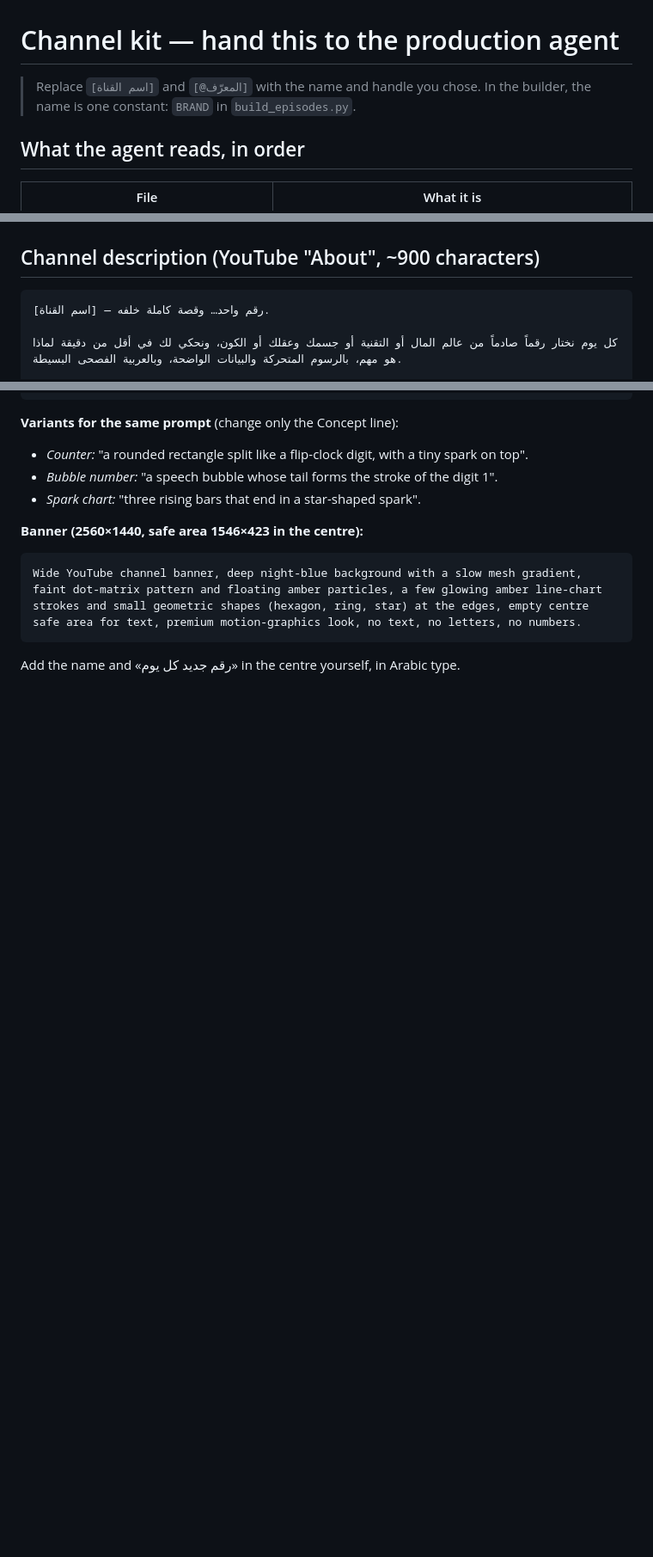
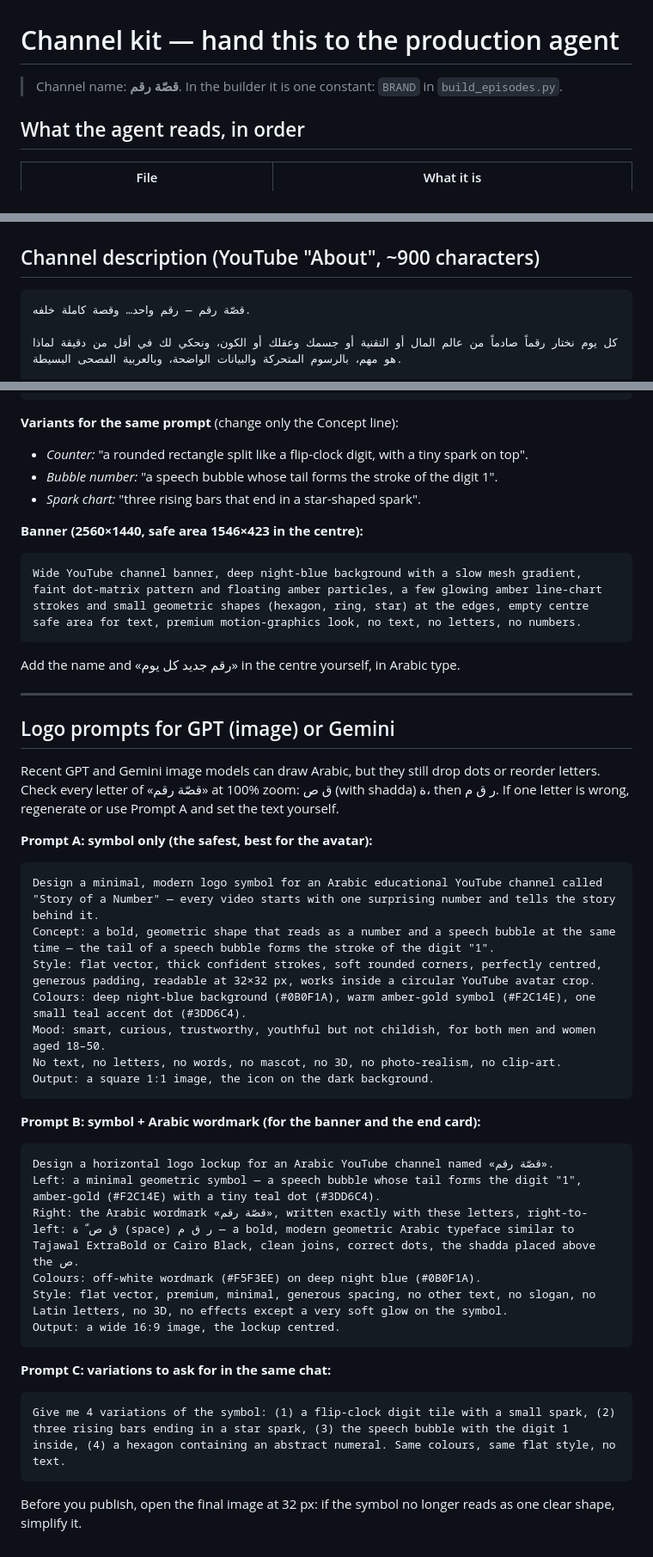
Before and after one commit to moaaz01/video-studio, a Markdown page: projects/qissat-raqam/CHANNEL-KIT.md, 3 parts joined by grey strips. Shown at 86% size. Rendered like a GitHub page; blank space fills up the shorter version.

Commit message:
docs(channel): name the channel and add GPT/Gemini logo prompts
Co-Authored-By: Claude Opus 5.5 <noreply@anthropic.com>

````diff
--- a/projects/qissat-raqam/CHANNEL-KIT.md
+++ b/projects/qissat-raqam/CHANNEL-KIT.md
@@ -1,7 +1,6 @@
 # Channel kit — hand this to the production agent
 
-> Replace `[اسم القناة]` and `[@المعرّف]` with the name and handle you chose.
-> In the builder, the name is one constant: `BRAND` in `build_episodes.py`.
+> Channel name: **قصّة رقم**. In the builder it is one constant: `BRAND` in `build_episodes.py`.
 
 ## What the agent reads, in order
 
@@ -24,7 +23,7 @@ A 10 s beat holds about 21 spoken words; numbers spoken as words cost more.
 ## Channel description (YouTube "About", ~900 characters)
 
 ```
-[اسم القناة] — رقم واحد… وقصة كاملة خلفه.
+قصّة رقم — رقم واحد… وقصة كاملة خلفه.
 
 كل يوم نختار رقماً صادماً من عالم المال أو التقنية أو جسمك وعقلك أو الكون، ونحكي لك في أقل من دقيقة لماذا هو مهم، بالرسوم المتحركة والبيانات الواضحة، وبالعربية الفصحى البسيطة.
 
@@ -82,3 +81,39 @@ Deliver: icon on dark background, icon on white background, monochrome version.
 Wide YouTube channel banner, deep night-blue background with a slow mesh gradient, faint dot-matrix pattern and floating amber particles, a few glowing amber line-chart strokes and small geometric shapes (hexagon, ring, star) at the edges, empty centre safe area for text, premium motion-graphics look, no text, no letters, no numbers.
 ```
 Add the name and «رقم جديد كل يوم» in the centre yourself, in Arabic type.
+
+---
+
+## Logo prompts for GPT (image) or Gemini
+
+Recent GPT and Gemini image models can draw Arabic, but they still drop dots
+or reorder letters. Check every letter of «قصّة رقم» at 100% zoom: ق ص (with shadda) ة،
+then ر ق م. If one letter is wrong, regenerate or use Prompt A and set the text yourself.
+
+**Prompt A: symbol only (the safest, best for the avatar):**
+```
+Design a minimal, modern logo symbol for an Arabic educational YouTube channel called "Story of a Number" — every video starts with one surprising number and tells the story behind it.
+Concept: a bold, geometric shape that reads as a number and a speech bubble at the same time — the tail of a speech bubble forms the stroke of the digit "1".
+Style: flat vector, thick confident strokes, soft rounded corners, perfectly centred, generous padding, readable at 32×32 px, works inside a circular YouTube avatar crop.
+Colours: deep night-blue background (#0B0F1A), warm amber-gold symbol (#F2C14E), one small teal accent dot (#3DD6C4).
+Mood: smart, curious, trustworthy, youthful but not childish, for both men and women aged 18–50.
+No text, no letters, no words, no mascot, no 3D, no photo-realism, no clip-art.
+Output: a square 1:1 image, the icon on the dark background.
+```
+
+**Prompt B: symbol + Arabic wordmark (for the banner and the end card):**
+```
+Design a horizontal logo lockup for an Arabic YouTube channel named «قصّة رقم».
+Left: a minimal geometric symbol — a speech bubble whose tail forms the digit "1", amber-gold (#F2C14E) with a tiny teal dot (#3DD6C4).
+Right: the Arabic wordmark «قصّة رقم», written exactly with these letters, right-to-left: ق ص ّ ة (space) ر ق م — a bold, modern geometric Arabic typeface similar to Tajawal ExtraBold or Cairo Black, clean joins, correct dots, the shadda placed above the ص.
+Colours: off-white wordmark (#F5F3EE) on deep night blue (#0B0F1A).
+Style: flat vector, premium, minimal, generous spacing, no other text, no slogan, no Latin letters, no 3D, no effects except a very soft glow on the symbol.
+Output: a wide 16:9 image, the lockup centred.
+```
+
+**Prompt C: variations to ask for in the same chat:**
+```
+Give me 4 variations of the symbol: (1) a flip-clock digit tile with a small spark, (2) three rising bars ending in a star spark, (3) the speech bubble with the digit 1 inside, (4) a hexagon containing an abstract numeral. Same colours, same flat style, no text.
+```
+
+Before you publish, open the final image at 32 px: if the symbol no longer reads as one clear shape, simplify it.
````
